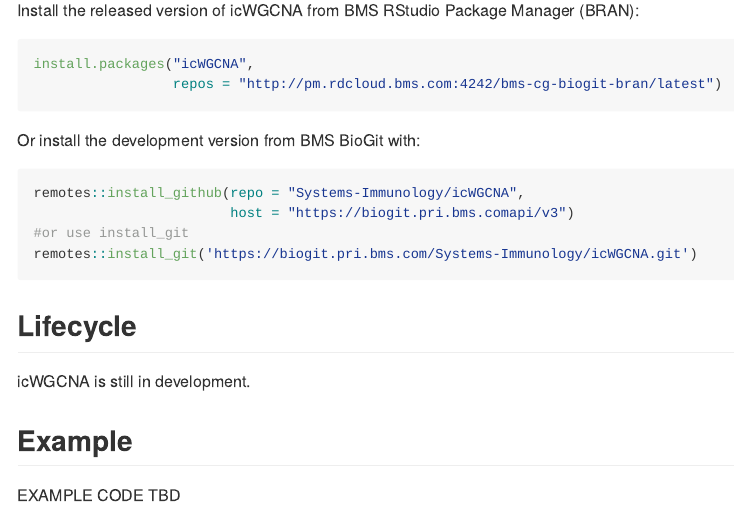
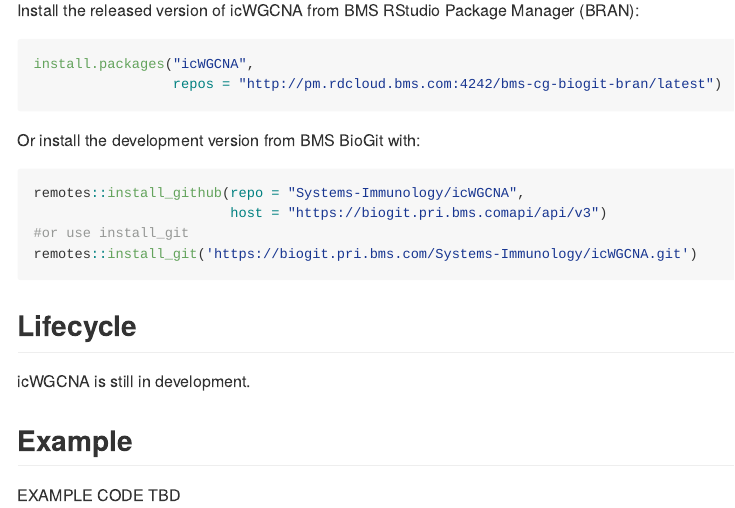
Before and after one commit to Systems-Methods/icWGCNA, an R Markdown document (README.Rmd): the page in a window 1100 px wide, from 760 px down. Rendered offline with R 4.5, knitr and Pandoc, with nearby package versions; badge pictures from the web are left out.

Commit message:
Updating readme errors and rebuilding website for v0.0.0.9001

````diff
--- a/README.Rmd
+++ b/README.Rmd
@@ -48,7 +48,7 @@
 
 ```{r, eval=FALSE}
 remotes::install_github(repo = "Systems-Immunology/icWGCNA",
-                        host = "https://biogit.pri.bms.comapi/v3")
+                        host = "https://biogit.pri.bms.comapi/api/v3")
 #or use install_git
 remotes::install_git('https://biogit.pri.bms.com/Systems-Immunology/icWGCNA.git')
 ```
````
Also changed, not shown: README.md, docs/pkgdown.yml, docs/search.json, 17 other files.
